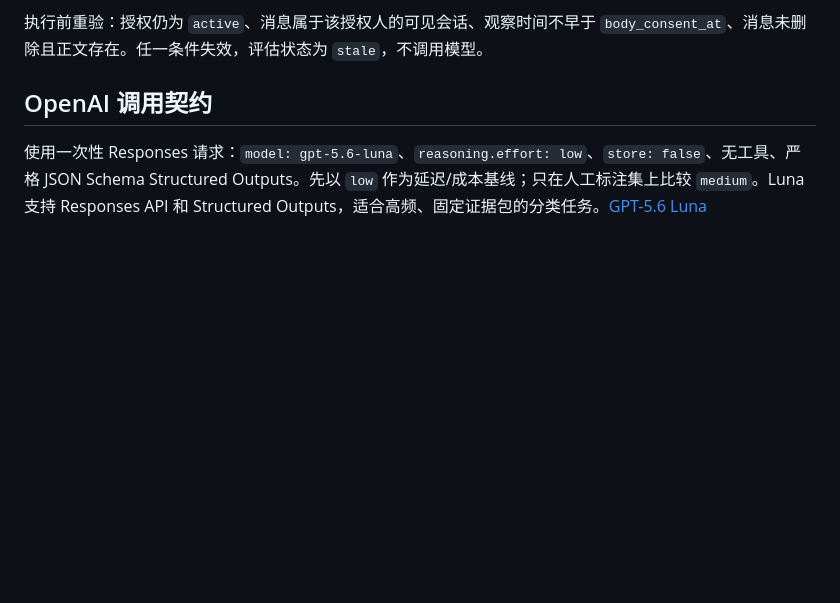
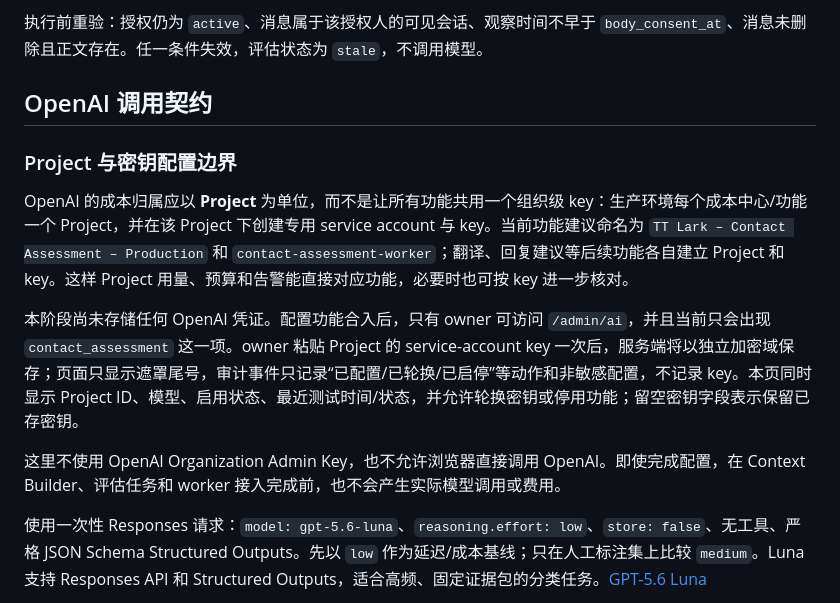
Before and after one commit to ttmedialondon/lark-cm-am-assistant, a Markdown page: docs/as-built/creator-identity-luna-shadow-v0.1.md, the part around the change. Drawn GitHub-style; blank space fills up the shorter version.

```diff
--- a/docs/as-built/creator-identity-luna-shadow-v0.1.md
+++ b/docs/as-built/creator-identity-luna-shadow-v0.1.md
@@ -128,6 +128,14 @@ Builder 每次只构造一个固定大小的证据包：
 
 ## OpenAI 调用契约
 
+### Project 与密钥配置边界
+
+OpenAI 的成本归属应以 **Project** 为单位，而不是让所有功能共用一个组织级 key：生产环境每个成本中心/功能一个 Project，并在该 Project 下创建专用 service account 与 key。当前功能建议命名为 `TT Lark – Contact Assessment – Production` 和 `contact-assessment-worker`；翻译、回复建议等后续功能各自建立 Project 和 key。这样 Project 用量、预算和告警能直接对应功能，必要时也可按 key 进一步核对。
+
+本阶段尚未存储任何 OpenAI 凭证。配置功能合入后，只有 owner 可访问 `/admin/ai`，并且当前只会出现 `contact_assessment` 这一项。owner 粘贴 Project 的 service-account key 一次后，服务端将以独立加密域保存；页面只显示遮罩尾号，审计事件只记录“已配置/已轮换/已启停”等动作和非敏感配置，不记录 key。本页同时显示 Project ID、模型、启用状态、最近测试时间/状态，并允许轮换密钥或停用功能；留空密钥字段表示保留已存密钥。
+
+这里不使用 OpenAI Organization Admin Key，也不允许浏览器直接调用 OpenAI。即使完成配置，在 Context Builder、评估任务和 worker 接入完成前，也不会产生实际模型调用或费用。
+
 使用一次性 Responses 请求：`model: gpt-5.6-luna`、`reasoning.effort: low`、`store: false`、无工具、严格 JSON Schema Structured Outputs。先以 `low` 作为延迟/成本基线；只在人工标注集上比较 `medium`。Luna 支持 Responses API 和 Structured Outputs，适合高频、固定证据包的分类任务。[GPT-5.6 Luna](https://developers.openai.com/api/docs/models/gpt-5.6-luna)
 
 服务端必须验证：
```
Also changed, not shown: backend/README.md (+8 -0 lines).
